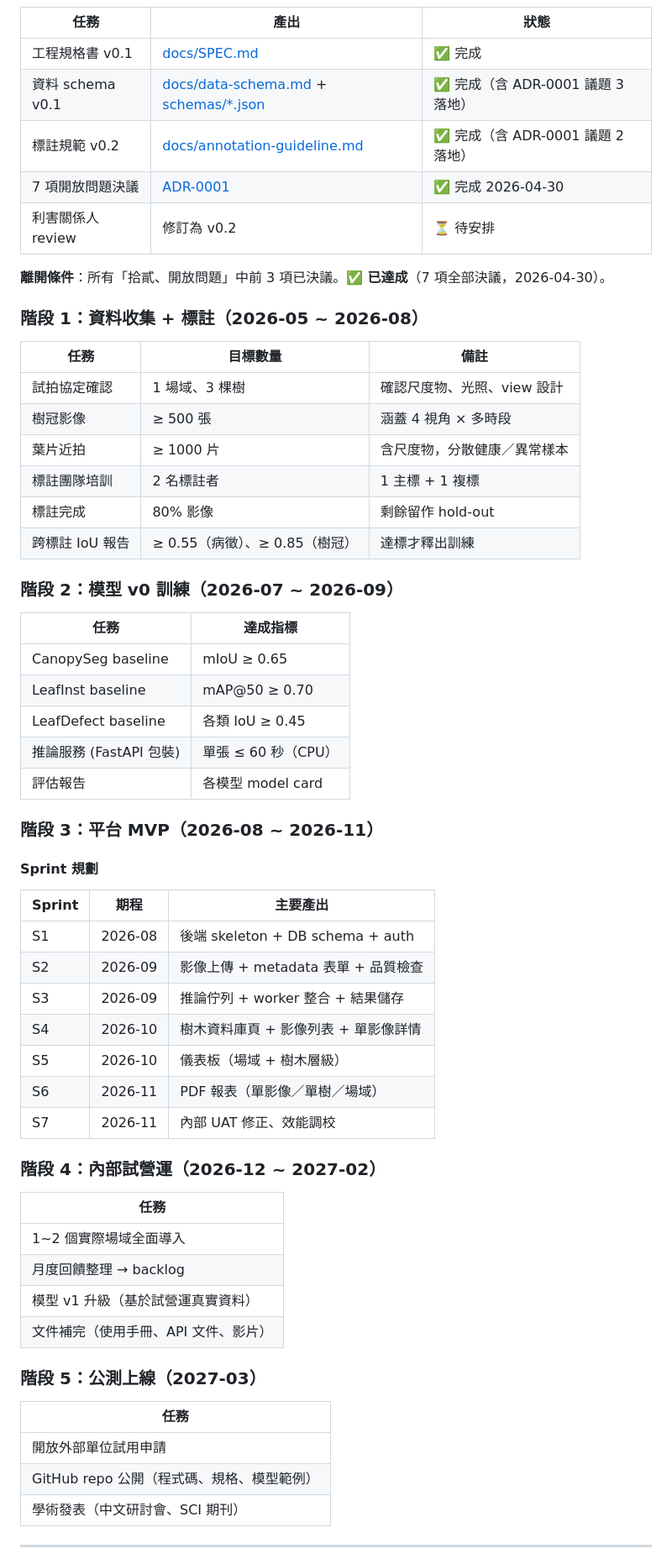
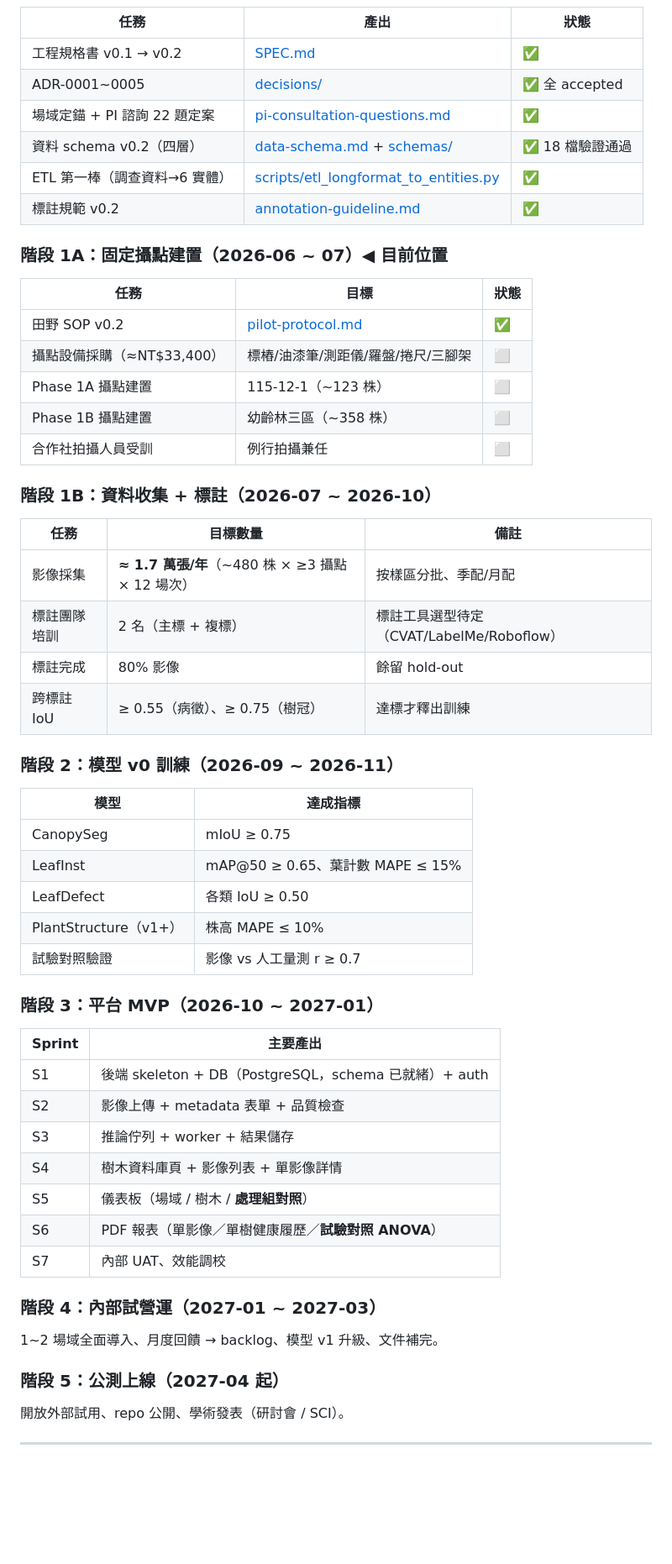
Before and after one commit to cct7366488-collab/TreeVision, a Markdown page: docs/roadmap.md, the part around one of its changes. Shown at 84% size. Drawn GitHub-style; blank space fills up the shorter version.

```diff
--- a/docs/roadmap.md
+++ b/docs/roadmap.md
@@ -24,65 +68,61 @@
 
 | 任務 | 產出 | 狀態 |
 |------|------|------|
-| 工程規格書 v0.1 | [docs/SPEC.md](SPEC.md) | ✅ 完成 |
-| 資料 schema v0.1 | [docs/data-schema.md](data-schema.md) + [schemas/*.json](../schemas/) | ✅ 完成（含 ADR-0001 議題 3 落地） |
-| 標註規範 v0.2 | [docs/annotation-guideline.md](annotation-guideline.md) | ✅ 完成（含 ADR-0001 議題 2 落地） |
-| 7 項開放問題決議 | [ADR-0001](decisions/0001-open-questions.md) | ✅ 完成 2026-04-30 |
-| 利害關係人 review | 修訂為 v0.2 | ⏳ 待安排 |
+| 工程規格書 v0.1 → v0.2 | [SPEC.md](SPEC.md) | ✅ |
+| ADR-0001~0005 | [decisions/](decisions/) | ✅ 全 accepted |
+| 場域定錨 + PI 諮詢 22 題定案 | [pi-consultation-questions.md](decisions/pi-consultation-questions.md) | ✅ |
+| 資料 schema v0.2（四層）| [data-schema.md](data-schema.md) + [schemas/](../schemas/) | ✅ 18 檔驗證通過 |
+| ETL 第一棒（調查資料→6 實體）| [scripts/etl_longformat_to_entities.py](../scripts/etl_longformat_to_entities.py) | ✅ |
+| 標註規範 v0.2 | [annotation-guideline.md](annotation-guideline.md) | ✅ |
 
-**離開條件**：所有「拾貳、開放問題」中前 3 項已決議。✅ **已達成**（7 項全部決議，2026-04-30）。
+### 階段 1A：固定攝點建置（2026-06 ~ 07）◀ **目前位置**
 
-### 階段 1：資料收集 + 標註（2026-05 ~ 2026-08）
+| 任務 | 目標 | 狀態 |
+|------|------|------|
+| 田野 SOP v0.2 | [pilot-protocol.md](pilot-protocol.md) | ✅ |
+| 攝點設備採購（≈NT$33,400）| 標樁/油漆筆/測距儀/羅盤/捲尺/三腳架 | ⬜ |
+| Phase 1A 攝點建置 | 115-12-1（~123 株）| ⬜ |
+| Phase 1B 攝點建置 | 幼齡林三區（~358 株）| ⬜ |
+| 合作社拍攝人員受訓 | 例行拍攝兼任 | ⬜ |
+
+### 階段 1B：資料收集 + 標註（2026-07 ~ 2026-10）
 
 | 任務 | 目標數量 | 備註 |
 |------|----------|------|
-| 試拍協定確認 | 1 場域、3 棵樹 | 確認尺度物、光照、view 設計 |
-| 樹冠影像 | ≥ 500 張 | 涵蓋 4 視角 × 多時段 |
-| 葉片近拍 | ≥ 1000 片 | 含尺度物，分散健康／異常樣本 |
-| 標註團隊培訓 | 2 名標註者 | 1 主標 + 1 複標 |
-| 標註完成 | 80% 影像 | 剩餘留作 hold-out |
-| 跨標註 IoU 報告 | ≥ 0.55（病徵）、≥ 0.85（樹冠） | 達標才釋出訓練 |
+| 影像採集 | **≈ 1.7 萬張/年**（~480 株 × ≥3 攝點 × 12 場次）| 按樣區分批、季配/月配 |
+| 標註團隊培訓 | 2 名（主標 + 複標）| 標註工具選型待定（CVAT/LabelMe/Roboflow）|
+| 標註完成 | 80% 影像 | 餘留 hold-out |
+| 跨標註 IoU | ≥ 0.55（病徵）、≥ 0.75（樹冠）| 達標才釋出訓練 |
 
-### 階段 2：模型 v0 訓練（2026-07 ~ 2026-09）
+### 階段 2：模型 v0 訓練（2026-09 ~ 2026-11）
 
-| 任務 | 達成指標 |
+| 模型 | 達成指標 |
 |------|----------|
-| CanopySeg baseline | mIoU ≥ 0.65 |
-| LeafInst baseline | mAP@50 ≥ 0.70 |
-| LeafDefect baseline | 各類 IoU ≥ 0.45 |
-| 推論服務 (FastAPI 包裝) | 單張 ≤ 60 秒（CPU） |
-| 評估報告 | 各模型 model card |
+| CanopySeg | mIoU ≥ 0.75 |
+| LeafInst | mAP@50 ≥ 0.65、葉計數 MAPE ≤ 15% |
+| LeafDefect | 各類 IoU ≥ 0.50 |
+| PlantStructure（v1+）| 株高 MAPE ≤ 10% |
+| 試驗對照驗證 | 影像 vs 人工量測 r ≥ 0.7 |
 
-### 階段 3：平台 MVP（2026-08 ~ 2026-11）
+### 階段 3：平台 MVP（2026-10 ~ 2027-01）
 
-#### Sprint 規劃
+| Sprint | 主要產出 |
+|--------|----------|
+| S1 | 後端 skeleton + DB（PostgreSQL，schema 已就緒）+ auth |
+| S2 | 影像上傳 + metadata 表單 + 品質檢查 |
+| S3 | 推論佇列 + worker + 結果儲存 |
+| S4 | 樹木資料庫頁 + 影像列表 + 單影像詳情 |
+| S5 | 儀表板（場域 / 樹木 / **處理組對照**）|
+| S6 | PDF 報表（單影像／單樹健康履歷／**試驗對照 ANOVA**）|
+| S7 | 內部 UAT、效能調校 |
 
-| Sprint | 期程 | 主要產出 |
-|--------|------|----------|
-| S1 | 2026-08 | 後端 skeleton + DB schema + auth |
-| S2 | 2026-09 | 影像上傳 + metadata 表單 + 品質檢查 |
-| S3 | 2026-09 | 推論佇列 + worker 整合 + 結果儲存 |
-| S4 | 2026-10 | 樹木資料庫頁 + 影像列表 + 單影像詳情 |
-| S5 | 2026-10 | 儀表板（場域 + 樹木層級） |
-| S6 | 2026-11 | PDF 報表（單影像／單樹／場域） |
-| S7 | 2026-11 | 內部 UAT 修正、效能調校 |
+### 階段 4：內部試營運（2027-01 ~ 2027-03）
 
-### 階段 4：內部試營運（2026-12 ~ 2027-02）
+1~2 場域全面導入、月度回饋 → backlog、模型 v1 升級、文件補完。
 
-| 任務 |
-|------|
-| 1~2 個實際場域全面導入 |
-| 月度回饋整理 → backlog |
-| 模型 v1 升級（基於試營運真實資料） |
-| 文件補完（使用手冊、API 文件、影片） |
+### 階段 5：公測上線（2027-04 起）
 
-### 階段 5：公測上線（2027-03）
-
-| 任務 |
-|------|
-| 開放外部單位試用申請 |
-| GitHub repo 公開（程式碼、規格、模型範例） |
-| 學術發表（中文研討會、SCI 期刊） |
+開放外部試用、repo 公開、學術發表（研討會 / SCI）。
 
 ---
 
```
Also changed, not shown: other parts of docs/roadmap.md (+84 -23 lines).
